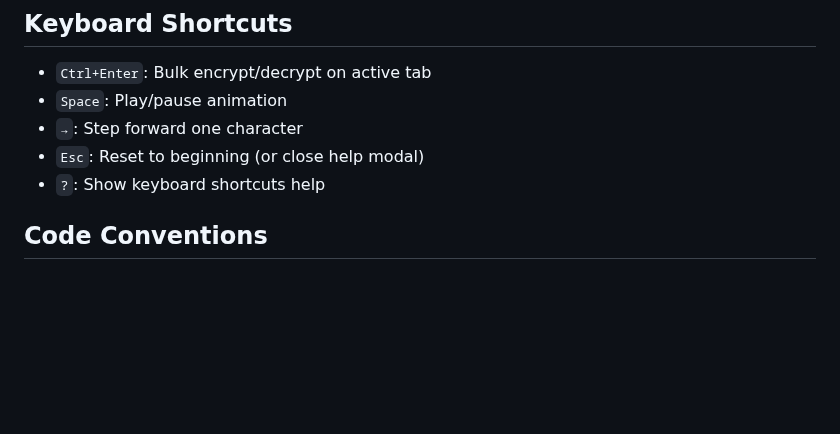
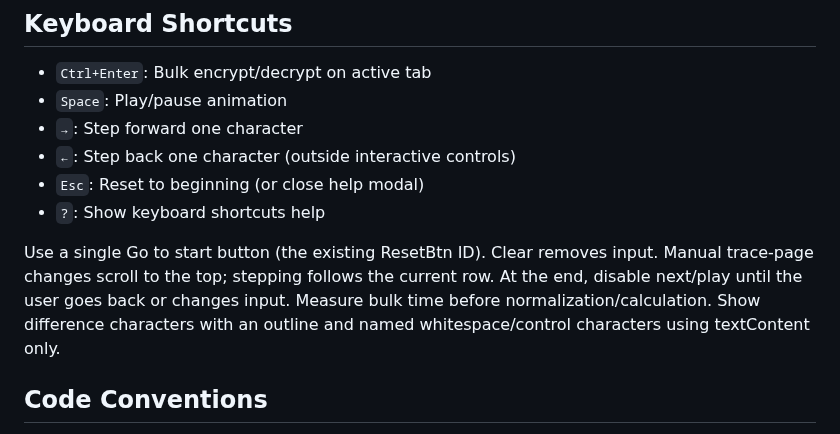
Before and after one commit to ipusiron/beaufort-cipherlab, a Markdown page: CLAUDE.md, the part around the change. Drawn GitHub-style; blank space fills up the shorter version.

```diff
--- a/CLAUDE.md
+++ b/CLAUDE.md
@@ -102,8 +102,15 @@ Four main tabs in `index.html`:
 - `Ctrl+Enter`: Bulk encrypt/decrypt on active tab
 - `Space`: Play/pause animation
 - `→`: Step forward one character
+- `←`: Step back one character (outside interactive controls)
 - `Esc`: Reset to beginning (or close help modal)
 - `?`: Show keyboard shortcuts help
+
+Use a single Go to start button (the existing ResetBtn ID). Clear removes input.
+Manual trace-page changes scroll to the top; stepping follows the current row.
+At the end, disable next/play until the user goes back or changes input.
+Measure bulk time before normalization/calculation. Show difference characters
+with an outline and named whitespace/control characters using textContent only.
 
 ## Code Conventions
 
```
Also changed, not shown: README.en.md (+9 -4 lines), README.md (+9 -4 lines), assets/en/screenshot-learn.png, assets/en/screenshot.png, assets/screenshot-learn.png, assets/screenshot.png, 7 other files.
